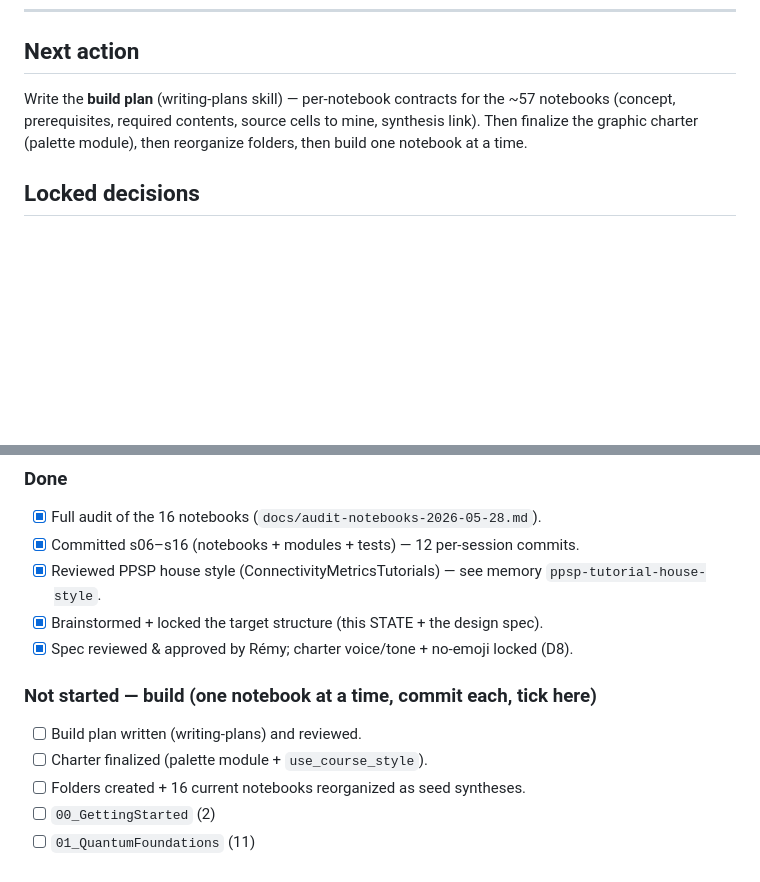
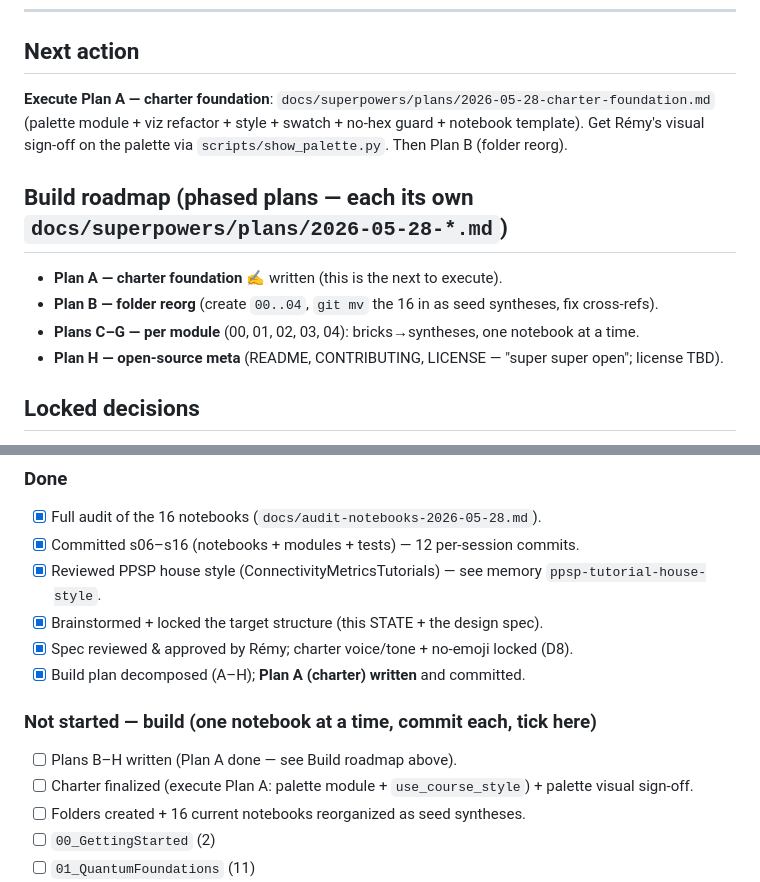
Before and after one commit to Ramdam17/quantum-optimal-transport-demo, a Markdown page: docs/superpowers/STATE.md, 2 parts joined by grey strips. Rendered like a GitHub page; blank space fills up the shorter version.

Commit message:
docs(plan): add Plan A (charter foundation) and update build roadmap
Bite-sized TDD plan for the central palette module, viz refactor, charter style, swatch + no-hex guard, and the notebook charter/voice template. STATE now carries the A-H plan roadmap.

Co-Authored-By: Claude Opus 4.8 (1M context) <noreply@anthropic.com>

```diff
--- a/docs/superpowers/STATE.md
+++ b/docs/superpowers/STATE.md
@@ -14,9 +14,16 @@
 
 ## Next action
 
-Write the **build plan** (writing-plans skill) — per-notebook contracts for the ~57 notebooks
-(concept, prerequisites, required contents, source cells to mine, synthesis link). Then finalize
-the graphic charter (palette module), then reorganize folders, then build one notebook at a time.
+**Execute Plan A — charter foundation**: `docs/superpowers/plans/2026-05-28-charter-foundation.md`
+(palette module + viz refactor + style + swatch + no-hex guard + notebook template). Get Rémy's
+visual sign-off on the palette via `scripts/show_palette.py`. Then Plan B (folder reorg).
+
+## Build roadmap (phased plans — each its own `docs/superpowers/plans/2026-05-28-*.md`)
+
+- **Plan A — charter foundation** ✍️ written (this is the next to execute).
+- **Plan B — folder reorg** (create `00..04`, `git mv` the 16 in as seed syntheses, fix cross-refs).
+- **Plans C–G — per module** (00, 01, 02, 03, 04): bricks→syntheses, one notebook at a time.
+- **Plan H — open-source meta** (README, CONTRIBUTING, LICENSE — "super super open"; license TBD).
 
 ## Locked decisions
 
@@ -41,10 +48,11 @@ the graphic charter (palette module), then reorganize folders, then build one no
 - [x] Reviewed PPSP house style (ConnectivityMetricsTutorials) — see memory `ppsp-tutorial-house-style`.
 - [x] Brainstormed + locked the target structure (this STATE + the design spec).
 - [x] Spec reviewed & approved by Rémy; charter voice/tone + no-emoji locked (D8).
+- [x] Build plan decomposed (A–H); **Plan A (charter) written** and committed.
 
 ### Not started — build (one notebook at a time, commit each, tick here)
-- [ ] Build plan written (writing-plans) and reviewed.
-- [ ] Charter finalized (palette module + `use_course_style`).
+- [ ] Plans B–H written (Plan A done — see Build roadmap above).
+- [ ] Charter finalized (execute Plan A: palette module + `use_course_style`) + palette visual sign-off.
 - [ ] Folders created + 16 current notebooks reorganized as seed syntheses.
 - [ ] `00_GettingStarted` (2)
 - [ ] `01_QuantumFoundations` (11)
```
Also changed, not shown: 1 other file.
